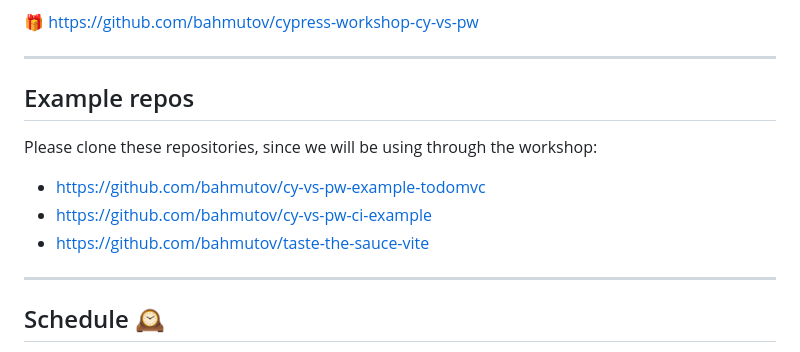
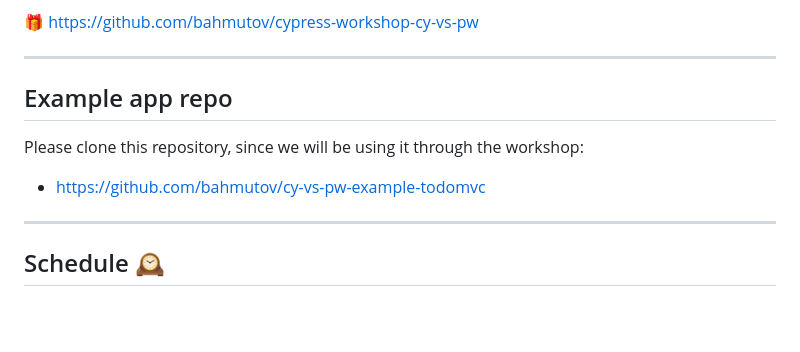
Before and after one commit to bahmutov/cypress-workshop-cy-vs-pw-half-day, a Markdown page: slides/intro/PITCHME.md, the part around the change. Rendered like a GitHub page; blank space fills up the shorter version.

Commit message:
update repo name

```diff
--- a/slides/intro/PITCHME.md
+++ b/slides/intro/PITCHME.md
@@ -58,13 +58,11 @@ I will try.
 
 ---
 
-## Example repos
+## Example app repo
 
-Please clone these repositories, since we will be using through the workshop:
+Please clone this repository, since we will be using it through the workshop:
 
 - https://github.com/bahmutov/cy-vs-pw-example-todomvc
-- https://github.com/bahmutov/cy-vs-pw-ci-example
-- https://github.com/bahmutov/taste-the-sauce-vite
 
 ---
 
```
